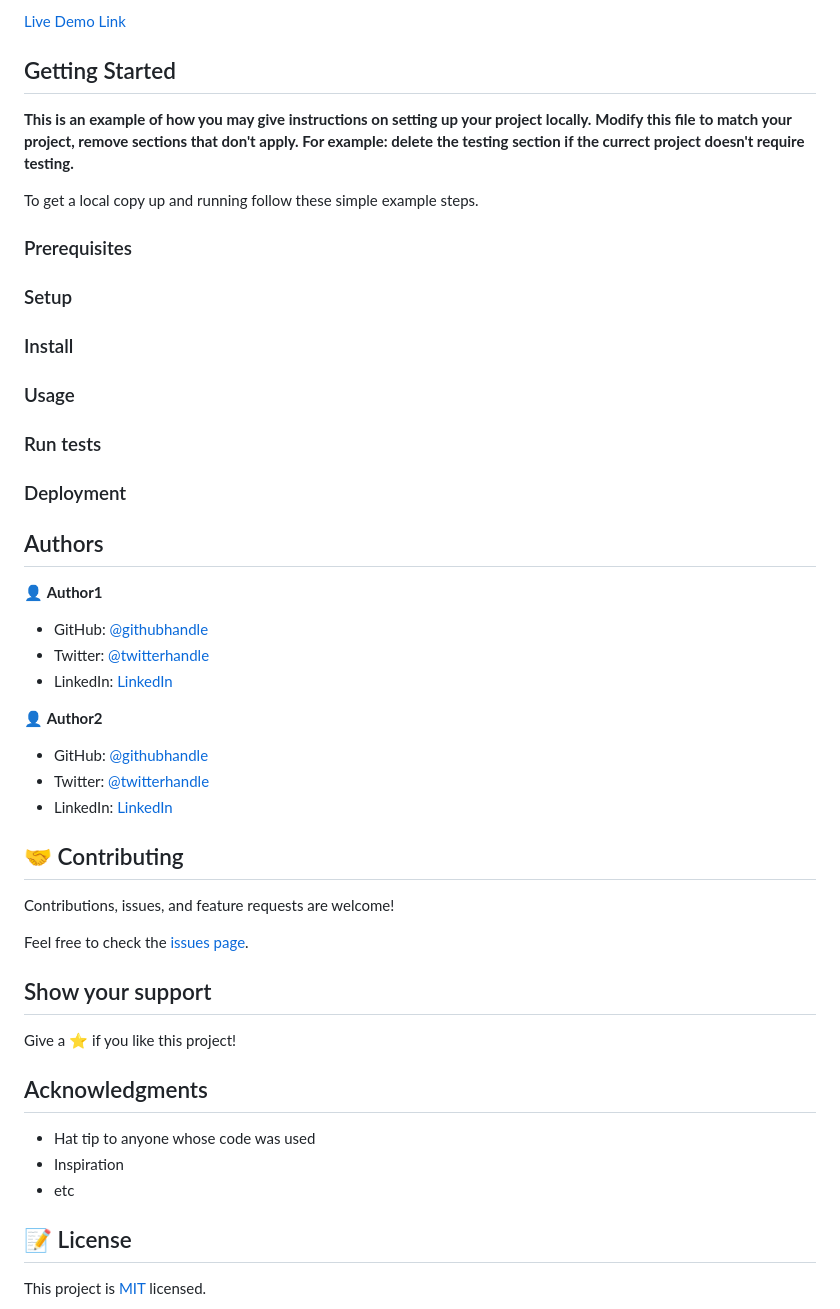
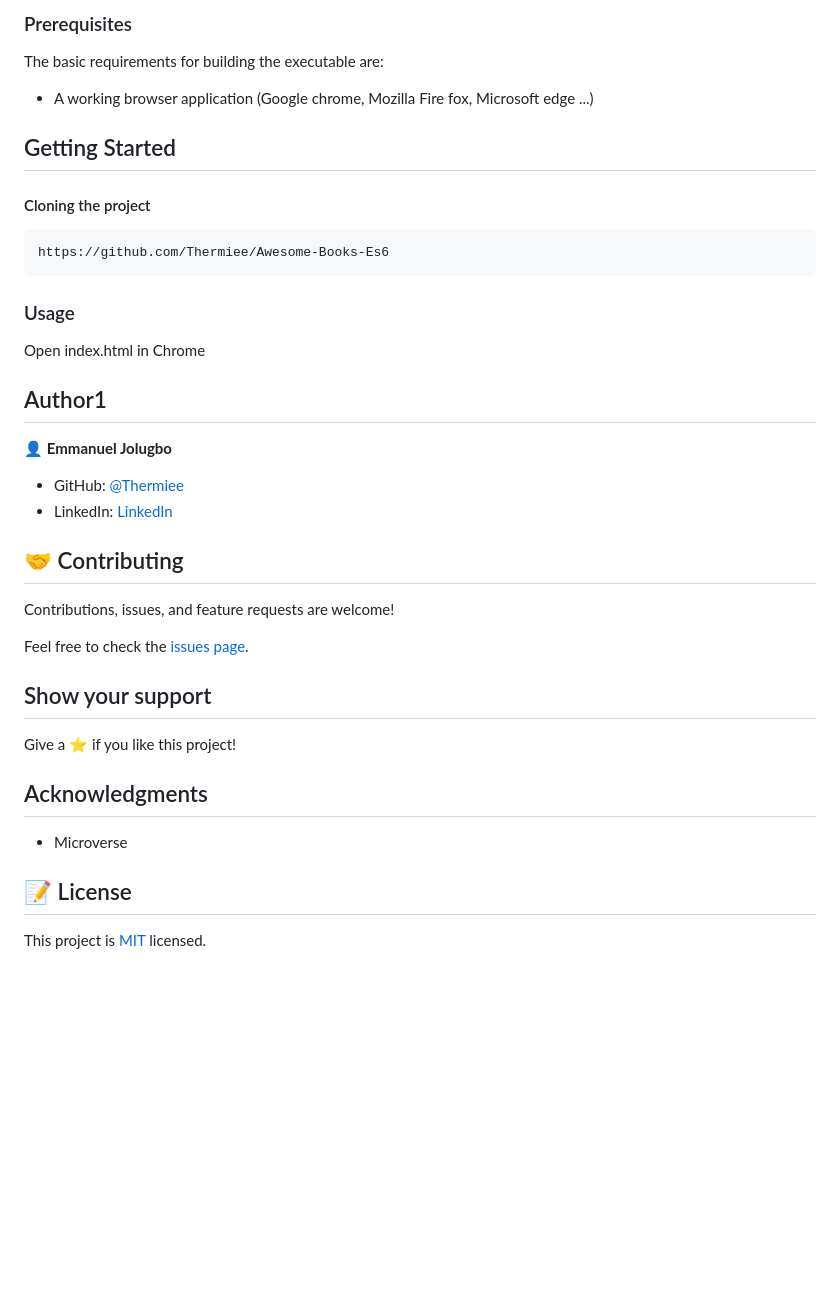
Before and after one commit to Thermiee/Awesome-Books-Es6, a Markdown page: README.md, the part around the change printed below. Rendered like a GitHub page; blank space fills up the shorter version.

````diff
--- a/README.md
+++ b/README.md
@@ -15,42 +17,26 @@
 
-[Live Demo Link](https://livedemo.com)
+### Prerequisites
+The basic requirements for building the executable are:
+* A working browser application (Google chrome, Mozilla Fire fox, Microsoft edge ...)
 
 
 ## Getting Started
 
-**This is an example of how you may give instructions on setting up your project locally.**
-**Modify this file to match your project, remove sections that don't apply. For example: delete the testing section if the currect project doesn't require testing.**
-
-
-To get a local copy up and running follow these simple example steps.
-
-### Prerequisites
-
-### Setup
-
-### Install
+#### Cloning the project
+```
+https://github.com/Thermiee/Awesome-Books-Es6
+```
 
 ### Usage
 
-### Run tests
+Open index.html in Chrome
 
-### Deployment
+## Author1
 
+👤 **Emmanuel Jolugbo**
 
-
-## Authors
-
-👤 **Author1**
-
-- GitHub: [@githubhandle](https://github.com/githubhandle)
-- Twitter: [@twitterhandle](https://twitter.com/twitterhandle)
-- LinkedIn: [LinkedIn](https://linkedin.com/in/linkedinhandle)
-
-👤 **Author2**
-
-- GitHub: [@githubhandle](https://github.com/githubhandle)
-- Twitter: [@twitterhandle](https://twitter.com/twitterhandle)
-- LinkedIn: [LinkedIn](https://linkedin.com/in/linkedinhandle)
+- GitHub: [@Thermiee](https://github.com/thermiee)
+- LinkedIn: [LinkedIn](https://www.linkedin.com/in/jolugbo-temiloluwa-b96a54167/)
 
 ## 🤝 Contributing
 
@@ -64,9 +50,7 @@ Give a ⭐️ if you like this project!
 
 ## Acknowledgments
 
-- Hat tip to anyone whose code was used
-- Inspiration
-- etc
+- Microverse
 
 ## 📝 License
 
````
Also changed, not shown: other parts of README.md (+8 -6 lines), app_screenshot.png (deleted), images/app_screenshot.png (added).
